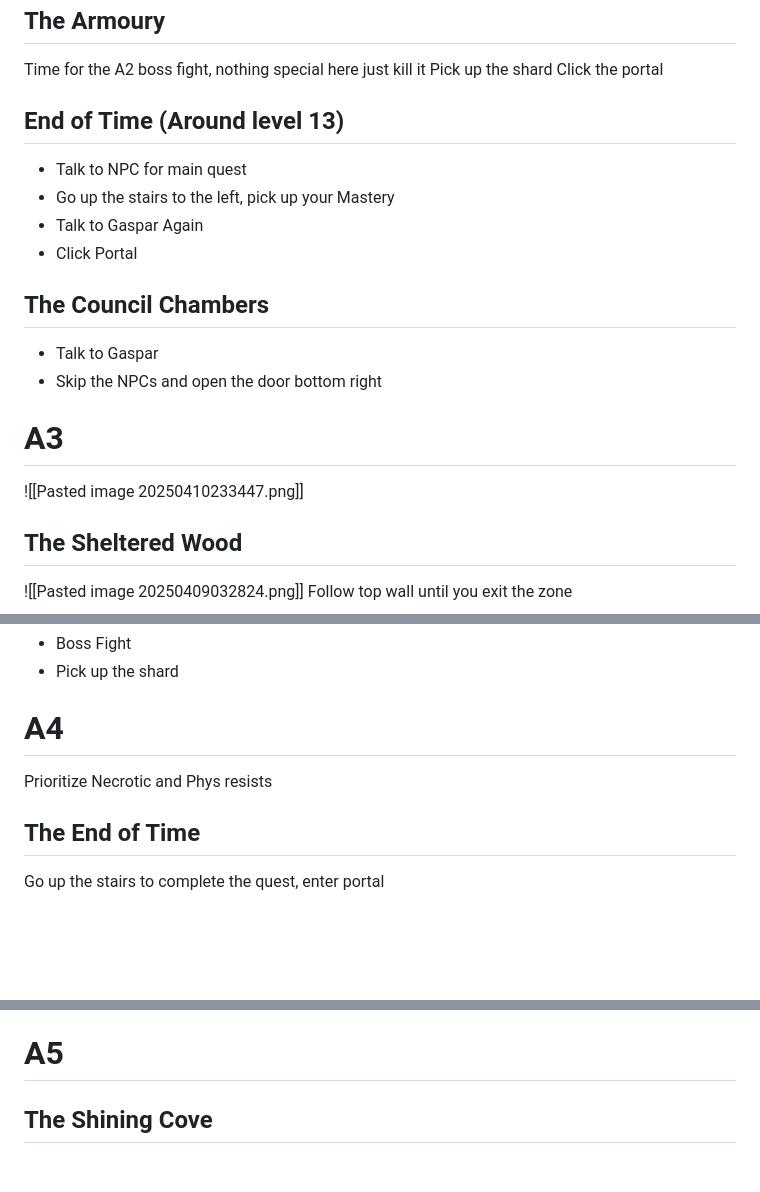
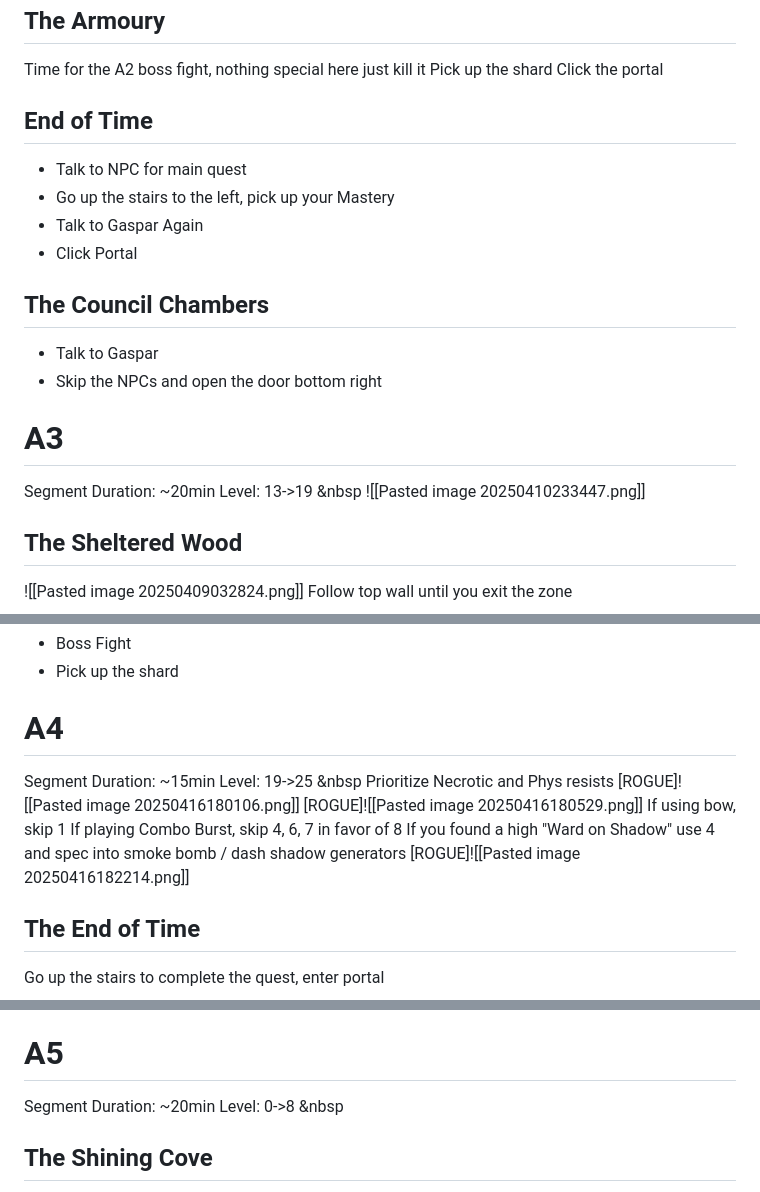
Before and after one commit to ekyo/lenotes, a Markdown page: campaign.md, 3 parts joined by grey strips. GitHub-like rendering; blank space fills up the shorter version.

```diff
--- a/campaign.md
+++ b/campaign.md
@@ -170,7 +173,7 @@ Exit to the east
 Time for the A2 boss fight, nothing special here just kill it
 Pick up the shard
 Click the portal
-## End of Time (Around level 13)
+## End of Time
 - Talk to NPC for main quest
 - Go up the stairs to the left, pick up your Mastery
 - Talk to Gaspar Again
@@ -181,6 +184,9 @@ Click the portal
 - Skip the NPCs and open the door bottom right
 
 # A3
+Segment Duration: ~20min
+Level: 13->19
+&nbsp
 ![[Pasted image 20250410233447.png]]
 ## The Sheltered Wood
 ![[Pasted image 20250409032824.png]]
@@ -245,7 +251,16 @@ You need to Kill the Abyssal Fiend for the path to open
 - Boss Fight
 - Pick up the shard
 # A4
+Segment Duration: ~15min
+Level: 19->25
+&nbsp
 Prioritize Necrotic and Phys resists
+[ROGUE]![[Pasted image 20250416180106.png]]
+[ROGUE]![[Pasted image 20250416180529.png]]
+If using bow, skip 1
+If playing Combo Burst, skip 4, 6, 7 in favor of 8
+If you found a high "Ward on Shadow" use 4 and spec into smoke bomb / dash shadow generators
+[ROGUE]![[Pasted image 20250416182214.png]]
 ## The End of Time
 Go up the stairs to complete the quest, enter portal
 
@@ -290,6 +305,9 @@ Follow the path to the next zone
 - Exit top left using the quest marker
 
 # A5
+Segment Duration: ~20min
+Level: 0->8
+&nbsp
 ## The Shining Cove
 - Talk to Alric
 - Head to next zone
```
Also changed, not shown: other parts of campaign.md (+29 -13 lines).
